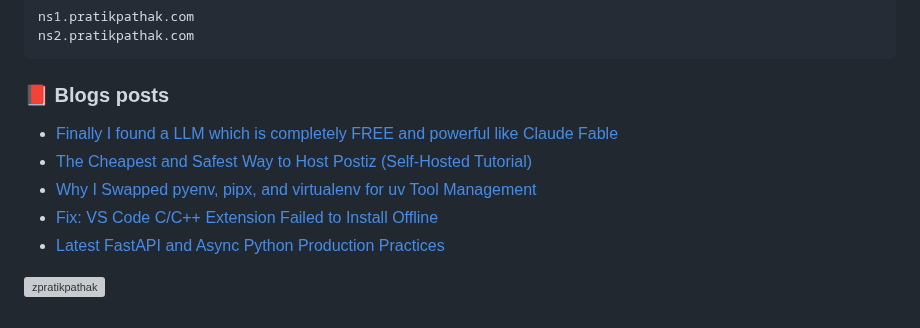
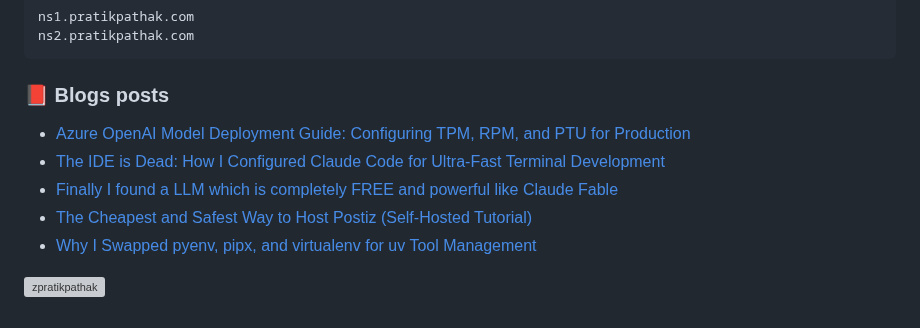
Before and after one commit to zpratikpathak/zpratikpathak, a Markdown page: README.md, the part around the change. Drawn GitHub-style; grey boxes are pictures that could not be loaded.

Commit message:
Updated with the latest blog posts

```diff
--- a/README.md
+++ b/README.md
@@ -83,11 +83,11 @@ ns2.pratikpathak.com
 
 ### 📕 Blogs posts
 <!-- BLOG-POST-LIST:START -->
+- [Azure OpenAI Model Deployment Guide: Configuring TPM, RPM, and PTU for Production](https://pratikpathak.com/azure-openai-model-deployment-tpm-ptu-guide/)
+- [The IDE is Dead: How I Configured Claude Code for Ultra-Fast Terminal Development](https://pratikpathak.com/the-ide-is-dead-how-i-configured-claude-code-for-ultra-fast-terminal-development/)
 - [Finally I found a LLM which is completely FREE and powerful like Claude Fable](https://pratikpathak.com/finally-i-found-a-llm-which-is-completely-free-and-powerful-like-claude-fable/)
 - [The Cheapest and Safest Way to Host Postiz &lpar;Self-Hosted Tutorial&rpar;](https://pratikpathak.com/cheapest-and-safest-way-to-host-postiz/)
 - [Why I Swapped pyenv, pipx, and virtualenv for uv Tool Management](https://pratikpathak.com/why-i-swapped-pyenv-pipx-and-virtualenv-for-uv/)
-- [Fix: VS Code C/C++ Extension Failed to Install Offline](https://pratikpathak.com/vscode-cpp-extension-failed-to-install-offline/)
-- [Latest FastAPI and Async Python Production Practices](https://pratikpathak.com/fastapi-async-production-practices/)
 <!-- BLOG-POST-LIST:END -->
 
 
```
